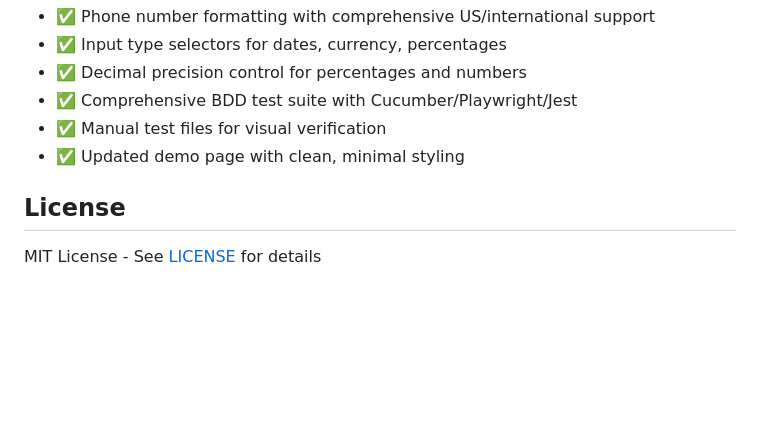
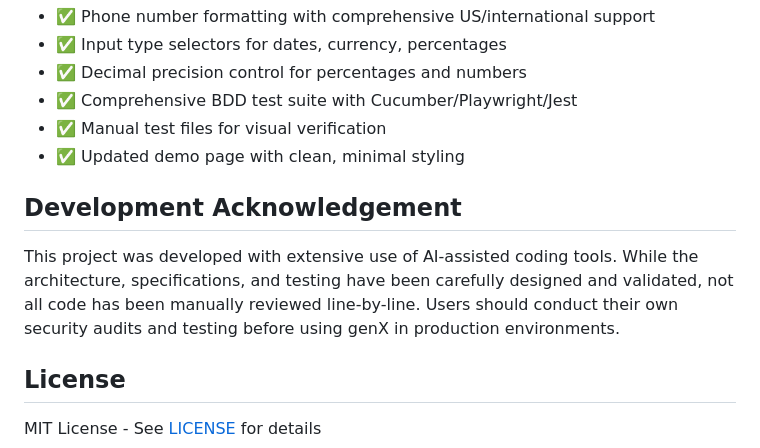
Before and after one commit to adamzwasserman/genX, a Markdown page: README.md, the part around the change. Rendered like a GitHub page; blank space fills up the shorter version.

Commit message:
docs: add development acknowledgement and security disclaimer
Adds a Development Acknowledgement section to README.md that transparently discloses the use of AI-assisted coding tools while noting that architecture, specifications, and testing were carefully designed and validated. Includes a security disclaimer advising users to conduct their own audits and testing before production use.

```diff
--- a/README.md
+++ b/README.md
@@ -281,6 +281,10 @@ See implementation plans in `docs/implementation/` for current development statu
 - ✅ Manual test files for visual verification
 - ✅ Updated demo page with clean, minimal styling
 
+## Development Acknowledgement
+
+This project was developed with extensive use of AI-assisted coding tools. While the architecture, specifications, and testing have been carefully designed and validated, not all code has been manually reviewed line-by-line. Users should conduct their own security audits and testing before using genX in production environments.
+
 ## License
 
 MIT License - See [LICENSE](LICENSE) for details
```
